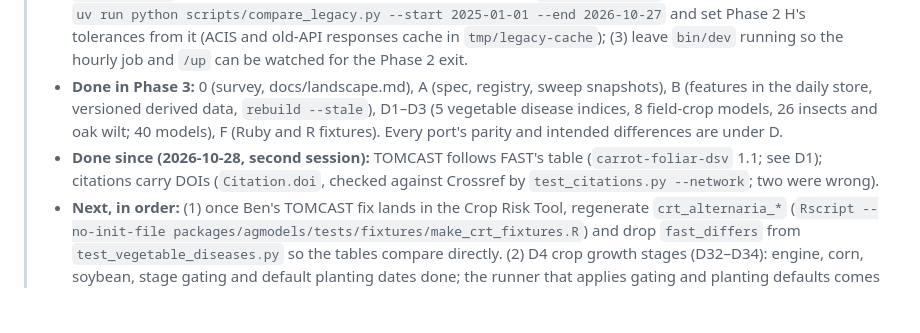
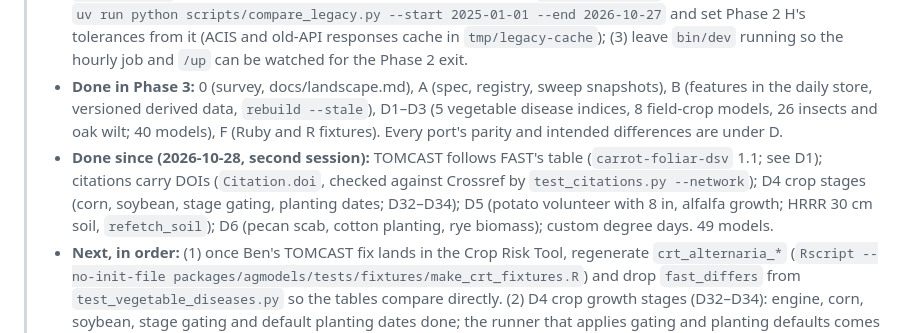
Before and after one commit to uwent/agweather2, a Markdown page: PLAN.md, the part around the change. Rendered like a GitHub page; blank space fills up the shorter version.

Commit message:
Handoff: Phase 3 progress (D4-D6, custom degree days)
Co-Authored-By: Claude Opus 5.5 <noreply@anthropic.com>

```diff
--- a/PLAN.md
+++ b/PLAN.md
@@ -323,7 +323,7 @@ Builds the archive the rest of v2 reads: URMA (and RTMA for the newest hours) pl
 > - **Running:** the local backfill (`tmp/backfill.log`; TODO.md has the commands), on 2025-10 at handoff, due early 2026-10-29. It holds `data/write.lock`; the hourly job and `rollup`/`rebuild` wait for it.
 > - **When it finishes, in order:** (1) `uv run app/manage.py rebuild --stale` (the 14 daily features and the `dd_sine_48p2` cube for the months rolled up before they existed; `rebuild --check` should then print nothing); (2) `uv run python scripts/compare_legacy.py --start 2025-01-01 --end 2026-10-27` and set Phase 2 H's tolerances from it (ACIS and old-API responses cache in `tmp/legacy-cache`); (3) leave `bin/dev` running so the hourly job and `/up` can be watched for the Phase 2 exit.
 > - **Done in Phase 3:** 0 (survey, docs/landscape.md), A (spec, registry, sweep snapshots), B (features in the daily store, versioned derived data, `rebuild --stale`), D1–D3 (5 vegetable disease indices, 8 field-crop models, 26 insects and oak wilt; 40 models), F (Ruby and R fixtures). Every port's parity and intended differences are under D.
-> - **Done since (2026-10-28, second session):** TOMCAST follows FAST's table (`carrot-foliar-dsv` 1.1; see D1); citations carry DOIs (`Citation.doi`, checked against Crossref by `test_citations.py --network`; two were wrong).
+> - **Done since (2026-10-28, second session):** TOMCAST follows FAST's table (`carrot-foliar-dsv` 1.1; see D1); citations carry DOIs (`Citation.doi`, checked against Crossref by `test_citations.py --network`); D4 crop stages (corn, soybean, stage gating, planting dates; D32–D34); D5 (potato volunteer with 8 in, alfalfa growth; HRRR 30 cm soil, `refetch_soil`); D6 (pecan scab, cotton planting, rye biomass); custom degree days. 49 models.
 > - **Next, in order:** (1) once Ben's TOMCAST fix lands in the Crop Risk Tool, regenerate `crt_alternaria_*` (`Rscript --no-init-file packages/agmodels/tests/fixtures/make_crt_fixtures.R`) and drop `fast_differs` from `test_vegetable_diseases.py` so the tables compare directly. (2) D4 crop growth stages (D32–D34): engine, corn, soybean, stage gating and default planting dates done; the runner that applies gating and planting defaults comes with the API (Phase 5) (Deines et al. county tables are in `tmp/planting-dates/`, CC-BY 4.0; NASS usual dates by state elsewhere); then D7 wheat after D6. (3) D5 done (potato volunteer, alfalfa growth; questions for Ben under D5). (4) D6 done (pecan scab, cotton planting, rye biomass). (5) Custom degree days done. (6) E: topic and model Markdown files with front matter (start from the Crop Risk Tool's `docs/` and VDIFN's seed texts) and a test that every model has a topic and every topic a page.
 > - **Ben is fixing in the Crop Risk Tool:** `gdd_sine`'s upper cutoff, the TOMCAST cutoffs, P(Tmax) in P-days, and the humid-hours/temperature window pairing. When those land, regenerate the CRT fixtures; v2's tests that currently isolate those differences (late blight, vegetable diseases, insects) should then compare directly. Still open: the soybean Cercospora wind unit (km/h vs m/s for C. cf. sigesbeckiae).
 > - **Gotchas from this session:** run R with `Rscript --no-init-file` (the tool's `.Rprofile` points at a Windows library); NumPy adds boolean arrays as OR (use `agmodels.lookup.steps_over`); stores refuse to open at a scale that differs from the catalog (`GridStore.rescale`), and add new derived variables as stale (`open(..., add_missing=True)`); `bin/e2e` runs on an empty `tmp/e2e-data`; tests run in importlib mode, so shared test helpers are conftest fixtures.
```
